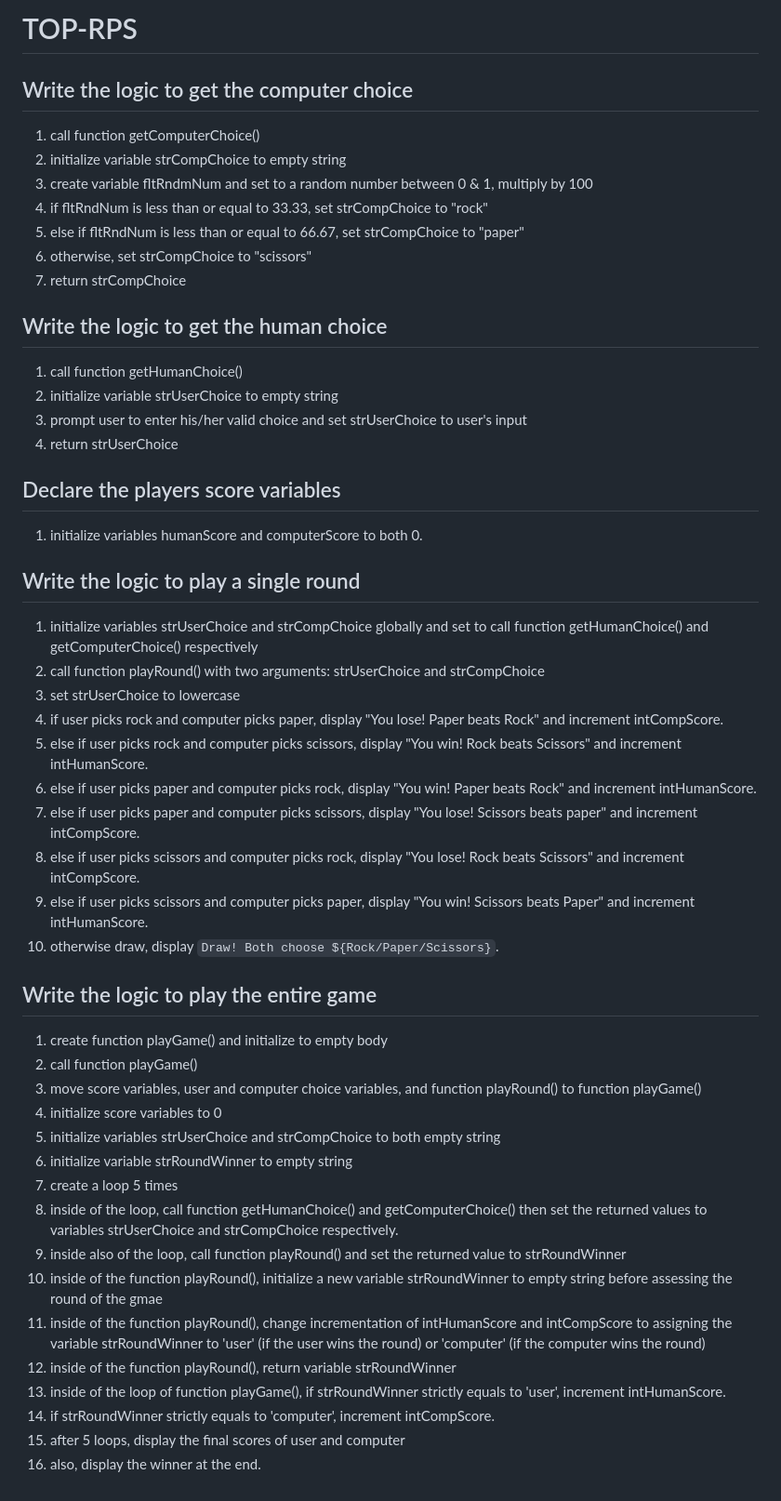
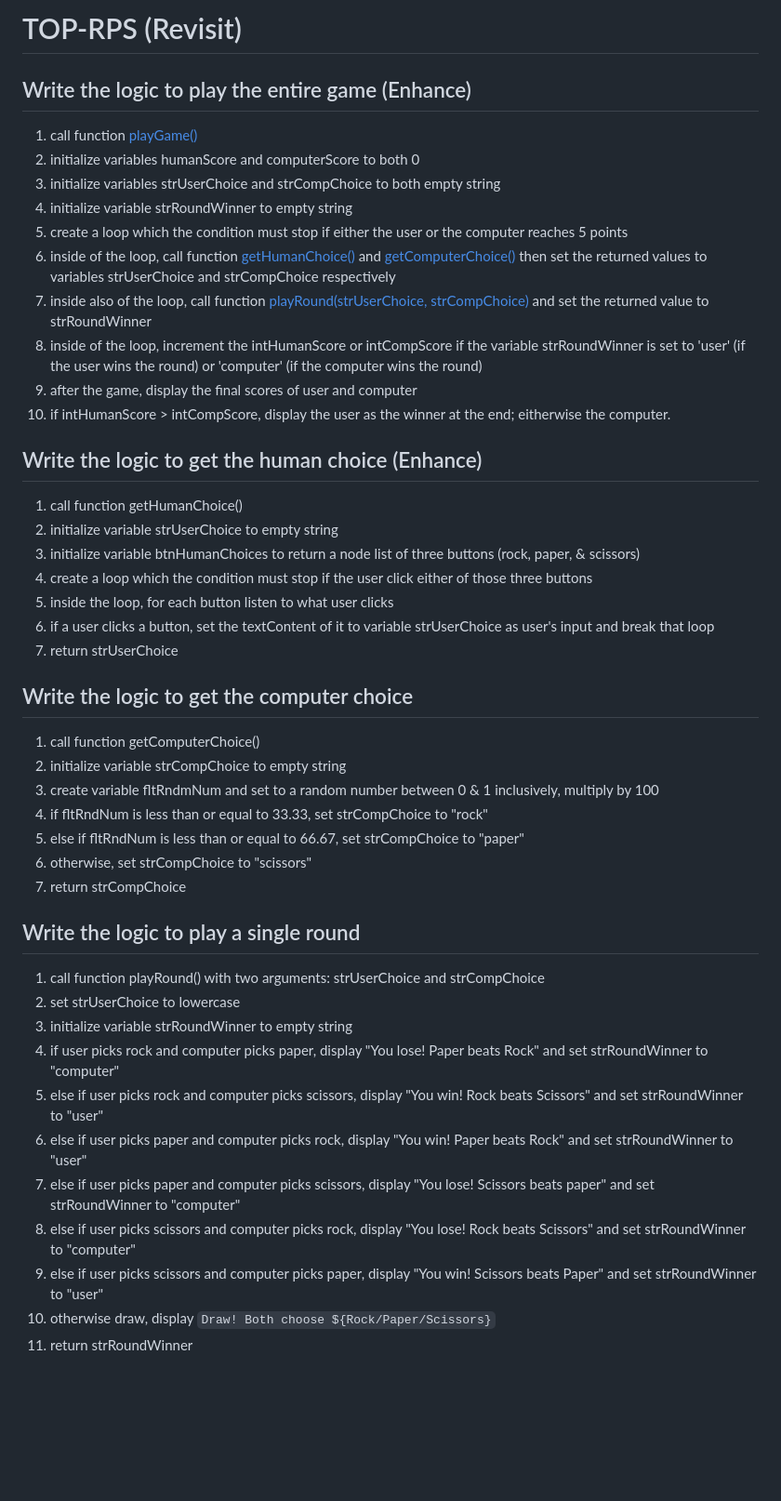
Before and after one commit to 7equinox/TOP-RPS, a Markdown page: README.md, the part around the change. Shown: that part at 93% size. GitHub-like rendering; blank space fills up the shorter version.

Commit message:
Revise the algorithm of RPS game

```diff
--- a/README.md
+++ b/README.md
@@ -1,49 +1,44 @@
-# TOP-RPS
+# TOP-RPS (Revisit)
+
+## Write the logic to play the entire game (Enhance)
+1) call function [playGame()](#write-the-logic-to-play-the-entire-game-enhance)
+2) initialize variables humanScore and computerScore to both 0
+3) initialize variables strUserChoice and strCompChoice to both empty string
+4) initialize variable strRoundWinner to empty string
+5) create a loop which the condition must stop if either the user or the computer reaches 5 points
+6) inside of the loop, call function [getHumanChoice()](#write-the-logic-to-get-the-human-choice-enhance) and [getComputerChoice()](#write-the-logic-to-get-the-computer-choice) then set the returned values to variables strUserChoice and strCompChoice respectively
+7) inside also of the loop, call function [playRound(strUserChoice, strCompChoice)](#write-the-logic-to-play-a-single-round) and set the returned value to strRoundWinner
+9) inside of the loop, increment the intHumanScore or intCompScore if the variable strRoundWinner is set to 'user' (if the user wins the round) or 'computer' (if the computer wins the round)
+10) after the game, display the final scores of user and computer
+11) if intHumanScore > intCompScore, display the user as the winner at the end; eitherwise the computer.
+
+## Write the logic to get the human choice (Enhance)
+1) call function getHumanChoice()
+2) initialize variable strUserChoice to empty string
+3) initialize variable btnHumanChoices to return a node list of three buttons (rock, paper, & scissors)
+4) create a loop which the condition must stop if the user click either of those three buttons
+4) inside the loop, for each button listen to what user clicks
+5) if a user clicks a button, set the textContent of it to variable strUserChoice as user's input and break that loop
+6) return strUserChoice
 
 ## Write the logic to get the computer choice
 1) call function getComputerChoice()
 2) initialize variable strCompChoice to empty string
-3) create variable fltRndmNum and set to a random number between 0 & 1, multiply by 100
+3) create variable fltRndmNum and set to a random number between 0 & 1 inclusively, multiply by 100
 4) if fltRndNum is less than or equal to 33.33, set strCompChoice to "rock"
 5) else if fltRndNum is less than or equal to 66.67, set strCompChoice to "paper"
 6) otherwise, set strCompChoice to "scissors"
 7) return strCompChoice
 
-## Write the logic to get the human choice
-1) call function getHumanChoice()
-2) initialize variable strUserChoice to empty string
-3) prompt user to enter his/her valid choice and set strUserChoice to user's input
-4) return strUserChoice
-
-## Declare the players score variables
-1) initialize variables humanScore and computerScore to both 0.
-
 ## Write the logic to play a single round
-1) initialize variables strUserChoice and strCompChoice globally and set to call function getHumanChoice() and getComputerChoice() respectively
-2) call function playRound() with two arguments: strUserChoice and strCompChoice
-3) set strUserChoice to lowercase
-4) if user picks rock and computer picks paper, display "You lose! Paper beats Rock" and increment intCompScore.
-5) else if user picks rock and computer picks scissors, display "You win! Rock beats Scissors" and increment intHumanScore.
-6) else if user picks paper and computer picks rock, display "You win! Paper beats Rock" and increment intHumanScore.
-7) else if user picks paper and computer picks scissors, display "You lose! Scissors beats paper" and increment intCompScore.
-8) else if user picks scissors and computer picks rock, display "You lose! Rock beats Scissors" and increment intCompScore.
-9) else if user picks scissors and computer picks paper, display "You win! Scissors beats Paper" and increment intHumanScore.
-10) otherwise draw, display `Draw! Both choose ${Rock/Paper/Scissors}`.
-
-## Write the logic to play the entire game
-1) create function playGame() and initialize to empty body
-2) call function playGame()
-3) move score variables, user and computer choice variables, and function playRound() to function playGame()
-4) initialize score variables to 0
-5) initialize variables strUserChoice and strCompChoice to both empty string
-6) initialize variable strRoundWinner to empty string
-7) create a loop 5 times
-8) inside of the loop, call function getHumanChoice() and getComputerChoice() then set the returned values to variables strUserChoice and strCompChoice respectively.
-9) inside also of the loop, call function playRound() and set the returned value to strRoundWinner
-10) inside of the function playRound(), initialize a new variable strRoundWinner to empty string before assessing the round of the gmae
-11) inside of the function playRound(), change incrementation of intHumanScore and intCompScore to assigning the variable strRoundWinner to 'user' (if the user wins the round) or 'computer' (if the computer wins the round)
-12) inside of the function playRound(), return variable strRoundWinner
-13) inside of the loop of function playGame(), if strRoundWinner strictly equals to 'user', increment intHumanScore.
-14) if strRoundWinner strictly equals to 'computer', increment intCompScore.
-15) after 5 loops, display the final scores of user and computer
-16) also, display the winner at the end.
+1) call function playRound() with two arguments: strUserChoice and strCompChoice
+2) set strUserChoice to lowercase
+3) initialize variable strRoundWinner to empty string
+3) if user picks rock and computer picks paper, display "You lose! Paper beats Rock" and set strRoundWinner to "computer"
+4) else if user picks rock and computer picks scissors, display "You win! Rock beats Scissors" and set strRoundWinner to "user"
+5) else if user picks paper and computer picks rock, display "You win! Paper beats Rock" and set strRoundWinner to "user"
+6) else if user picks paper and computer picks scissors, display "You lose! Scissors beats paper" and set strRoundWinner to "computer"
+7) else if user picks scissors and computer picks rock, display "You lose! Rock beats Scissors" and set strRoundWinner to "computer"
+8) else if user picks scissors and computer picks paper, display "You win! Scissors beats Paper" and set strRoundWinner to "user"
+9) otherwise draw, display `Draw! Both choose ${Rock/Paper/Scissors}`
+10) return strRoundWinner
```
